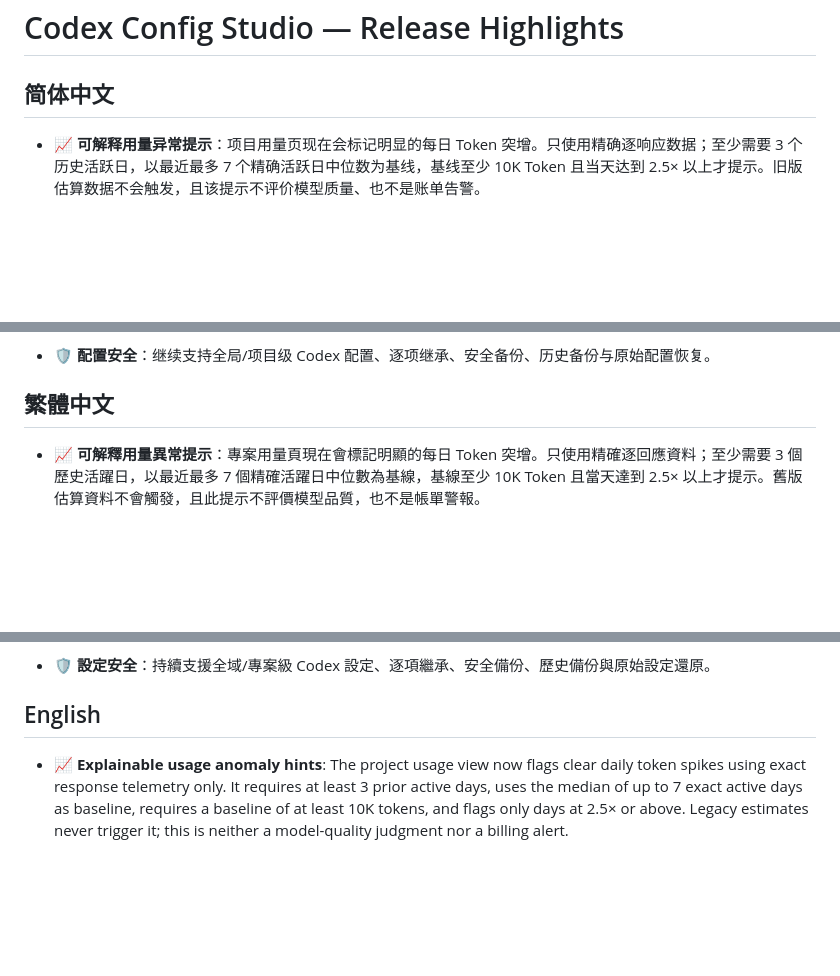
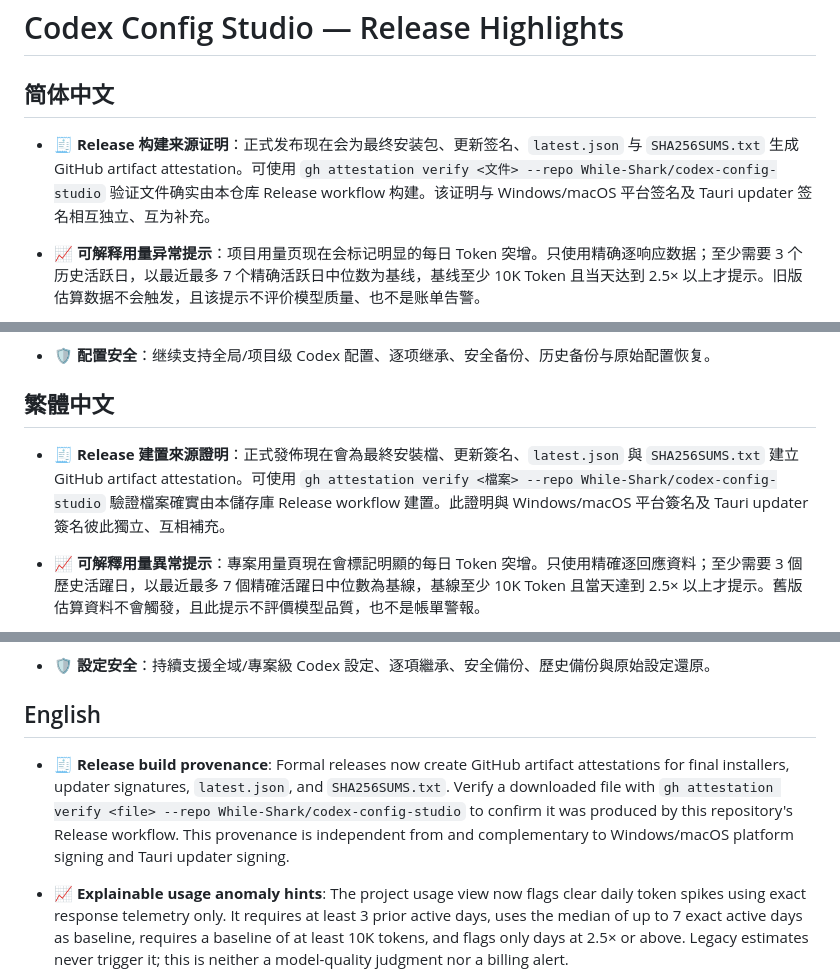
Before and after one commit to While-Shark/codex-config-studio, a Markdown page: RELEASE_NOTES.md, 3 parts joined by grey strips. Rendered like a GitHub page; blank space fills up the shorter version.

Commit message:
docs: add release provenance notes

```diff
--- a/RELEASE_NOTES.md
+++ b/RELEASE_NOTES.md
@@ -2,6 +2,7 @@
 
 ## 简体中文
 
+- 🧾 **Release 构建来源证明**：正式发布现在会为最终安装包、更新签名、`latest.json` 与 `SHA256SUMS.txt` 生成 GitHub artifact attestation。可使用 `gh attestation verify <文件> --repo While-Shark/codex-config-studio` 验证文件确实由本仓库 Release workflow 构建。该证明与 Windows/macOS 平台签名及 Tauri updater 签名相互独立、互为补充。
 - 📈 **可解释用量异常提示**：项目用量页现在会标记明显的每日 Token 突增。只使用精确逐响应数据；至少需要 3 个历史活跃日，以最近最多 7 个精确活跃日中位数为基线，基线至少 10K Token 且当天达到 2.5× 以上才提示。旧版估算数据不会触发，且该提示不评价模型质量、也不是账单告警。
 - 🧭 **配置健康与官方 schema 变更中心**：优先使用 OpenAI Codex 仓库生成的权威配置 schema，并安全缓存最近可信版本；未知/未来字段默认保留，只有在 schema 足够新且可信时才会给出未知字段清理提示，清理前必须确认并备份。配置健康页还会显示本机 Codex CLI 版本，并汇总权威 schema 的新增、移除和结构变化字段。
 - 📊 **项目用量、趋势与参考成本**：基于本机 Codex rollout JSONL 的只读遥测，支持 7 天 / 30 天 / 全部时间、模型与 Reasoning 分布、主会话/子 Agent、每日与模型趋势、Agent 分析、可观测 reroute 时间线、近期项目概览和版本化参考成本。旧格式数据会明确标记估算；未知模型不猜价格；这些数据是 best-effort 本地遥测，不是官方账单。
@@ -26,6 +27,7 @@
 
 ## 繁體中文
 
+- 🧾 **Release 建置來源證明**：正式發佈現在會為最終安裝檔、更新簽名、`latest.json` 與 `SHA256SUMS.txt` 建立 GitHub artifact attestation。可使用 `gh attestation verify <檔案> --repo While-Shark/codex-config-studio` 驗證檔案確實由本儲存庫 Release workflow 建置。此證明與 Windows/macOS 平台簽名及 Tauri updater 簽名彼此獨立、互相補充。
 - 📈 **可解釋用量異常提示**：專案用量頁現在會標記明顯的每日 Token 突增。只使用精確逐回應資料；至少需要 3 個歷史活躍日，以最近最多 7 個精確活躍日中位數為基線，基線至少 10K Token 且當天達到 2.5× 以上才提示。舊版估算資料不會觸發，且此提示不評價模型品質，也不是帳單警報。
 - 🧭 **設定健康與官方 schema 變更中心**：優先使用 OpenAI Codex 儲存庫產生的權威設定 schema，並安全快取最近可信版本；未知/未來欄位預設保留，只有 schema 足夠新且可信時才會提供未知欄位清理提示，清理前必須確認並備份。設定健康頁亦會顯示本機 Codex CLI 版本，並摘要權威 schema 的新增、移除與結構變更欄位。
 - 📊 **專案用量、趨勢與參考成本**：以唯讀方式分析本機 Codex rollout JSONL，支援 7 天 / 30 天 / 全期間、模型與 Reasoning 分布、主工作階段/子 Agent、每日與模型趨勢、Agent 分析、可觀測 reroute 時間線、近期專案總覽與版本化參考成本。舊格式資料會明確標記估算；未知模型不猜價格；所有數值都是 best-effort 本機遙測，不是正式帳單。
@@ -47,6 +49,7 @@
 
 ## English
 
+- 🧾 **Release build provenance**: Formal releases now create GitHub artifact attestations for final installers, updater signatures, `latest.json`, and `SHA256SUMS.txt`. Verify a downloaded file with `gh attestation verify <file> --repo While-Shark/codex-config-studio` to confirm it was produced by this repository's Release workflow. This provenance is independent from and complementary to Windows/macOS platform signing and Tauri updater signing.
 - 📈 **Explainable usage anomaly hints**: The project usage view now flags clear daily token spikes using exact response telemetry only. It requires at least 3 prior active days, uses the median of up to 7 exact active days as baseline, requires a baseline of at least 10K tokens, and flags only days at 2.5× or above. Legacy estimates never trigger it; this is neither a model-quality judgment nor a billing alert.
 - 🧭 **Config Health and authoritative schema change center**: Prefer the generated authoritative schema from the OpenAI Codex repository and safely cache the latest trusted copy. Unknown/future fields are preserved by default; cleanup suggestions only come from sufficiently fresh trusted schema data and require confirmation plus backup. Config Health also shows the detected local Codex CLI version and summarizes added, removed, and structurally changed fields across authoritative schema revisions.
 - 📊 **Project usage, trends, and reference cost**: Read-only analysis of local Codex rollout JSONL with 7-day / 30-day / all-time views, model and reasoning breakdowns, root/sub-agent usage, daily and per-model trends, agent analysis, observable reroute history, recent-project overview, and versioned reference-cost estimates. Legacy-only data is explicitly estimated, unknown-model pricing is never invented, and all values are best-effort local telemetry rather than billing data.
```
Also changed, not shown: other parts of RELEASE_NOTES.md (+2 -0 lines).
